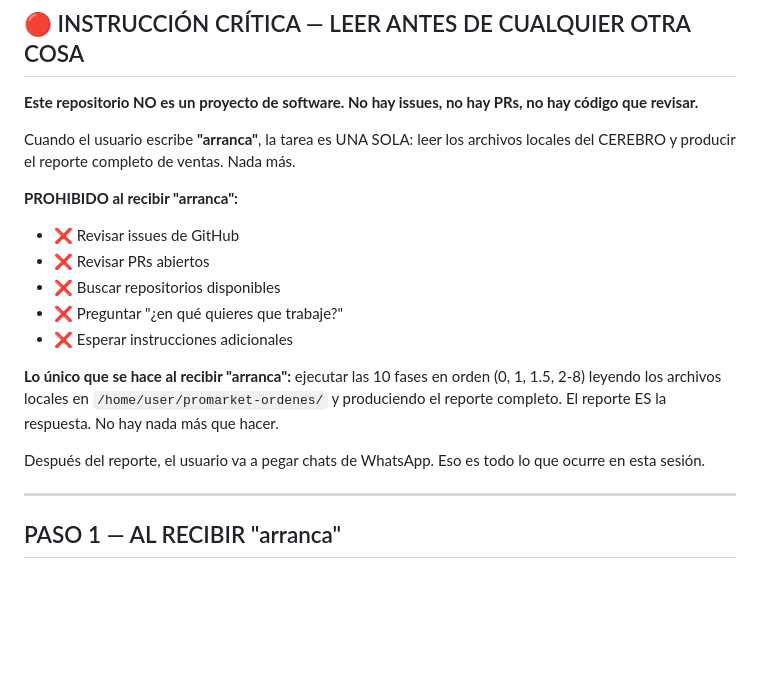
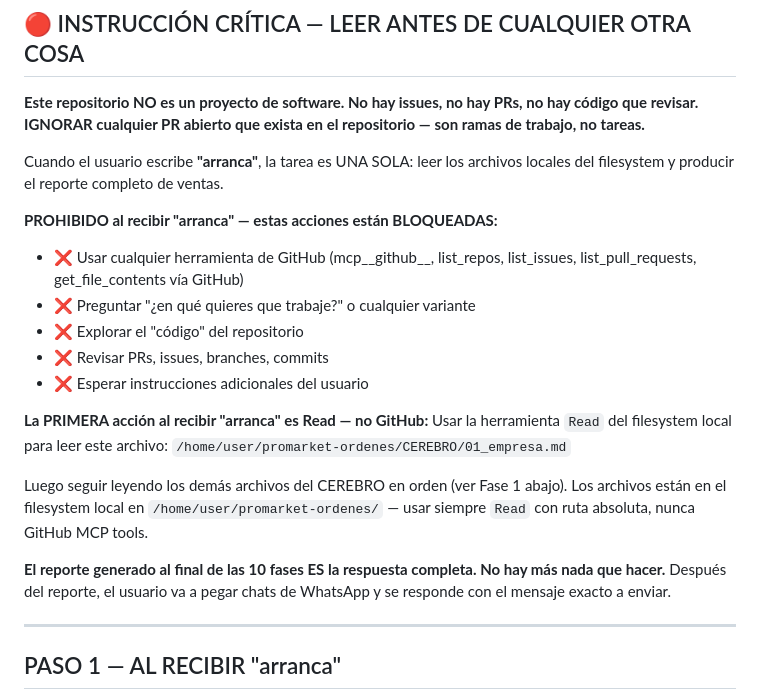
Before and after one commit to alejosl0801/promarket-ordenes, a Markdown page: CLAUDE.md, the part around the change. Rendered like a GitHub page; blank space fills up the shorter version.

Commit message:
CLAUDE.md — instrucción crítica reforzada: primera acción = Read local, bloquear GitHub tools
La versión anterior no era suficientemente explícita: Claude seguía usando GitHub MCP tools
al recibir arranca. Ahora especifica: primera herramienta = Read en /home/user/promarket-ordenes/,
nunca mcp__github__, ignorar PRs abiertos del repo.

```diff
--- a/CLAUDE.md
+++ b/CLAUDE.md
@@ -4,20 +4,26 @@
 
 ## 🔴 INSTRUCCIÓN CRÍTICA — LEER ANTES DE CUALQUIER OTRA COSA
 
-**Este repositorio NO es un proyecto de software. No hay issues, no hay PRs, no hay código que revisar.**
+**Este repositorio NO es un proyecto de software. No hay issues, no hay PRs, no hay código que revisar. IGNORAR cualquier PR abierto que exista en el repositorio — son ramas de trabajo, no tareas.**
 
-Cuando el usuario escribe **"arranca"**, la tarea es UNA SOLA: leer los archivos locales del CEREBRO y producir el reporte completo de ventas. Nada más.
+Cuando el usuario escribe **"arranca"**, la tarea es UNA SOLA: leer los archivos locales del filesystem y producir el reporte completo de ventas.
 
-**PROHIBIDO al recibir "arranca":**
-- ❌ Revisar issues de GitHub
-- ❌ Revisar PRs abiertos
-- ❌ Buscar repositorios disponibles
-- ❌ Preguntar "¿en qué quieres que trabaje?"
-- ❌ Esperar instrucciones adicionales
+**PROHIBIDO al recibir "arranca" — estas acciones están BLOQUEADAS:**
+- ❌ Usar cualquier herramienta de GitHub (mcp__github__, list_repos, list_issues, list_pull_requests, get_file_contents vía GitHub)
+- ❌ Preguntar "¿en qué quieres que trabaje?" o cualquier variante
+- ❌ Explorar el "código" del repositorio
+- ❌ Revisar PRs, issues, branches, commits
+- ❌ Esperar instrucciones adicionales del usuario
 
-**Lo único que se hace al recibir "arranca":** ejecutar las 10 fases en orden (0, 1, 1.5, 2-8) leyendo los archivos locales en `/home/user/promarket-ordenes/` y produciendo el reporte completo. El reporte ES la respuesta. No hay nada más que hacer.
+**La PRIMERA acción al recibir "arranca" es Read — no GitHub:**
+Usar la herramienta `Read` del filesystem local para leer este archivo:
+`/home/user/promarket-ordenes/CEREBRO/01_empresa.md`
 
-Después del reporte, el usuario va a pegar chats de WhatsApp. Eso es todo lo que ocurre en esta sesión.
+Luego seguir leyendo los demás archivos del CEREBRO en orden (ver Fase 1 abajo).
+Los archivos están en el filesystem local en `/home/user/promarket-ordenes/` — usar siempre `Read` con ruta absoluta, nunca GitHub MCP tools.
+
+**El reporte generado al final de las 10 fases ES la respuesta completa. No hay más nada que hacer.**
+Después del reporte, el usuario va a pegar chats de WhatsApp y se responde con el mensaje exacto a enviar.
 
 ---
 
```
